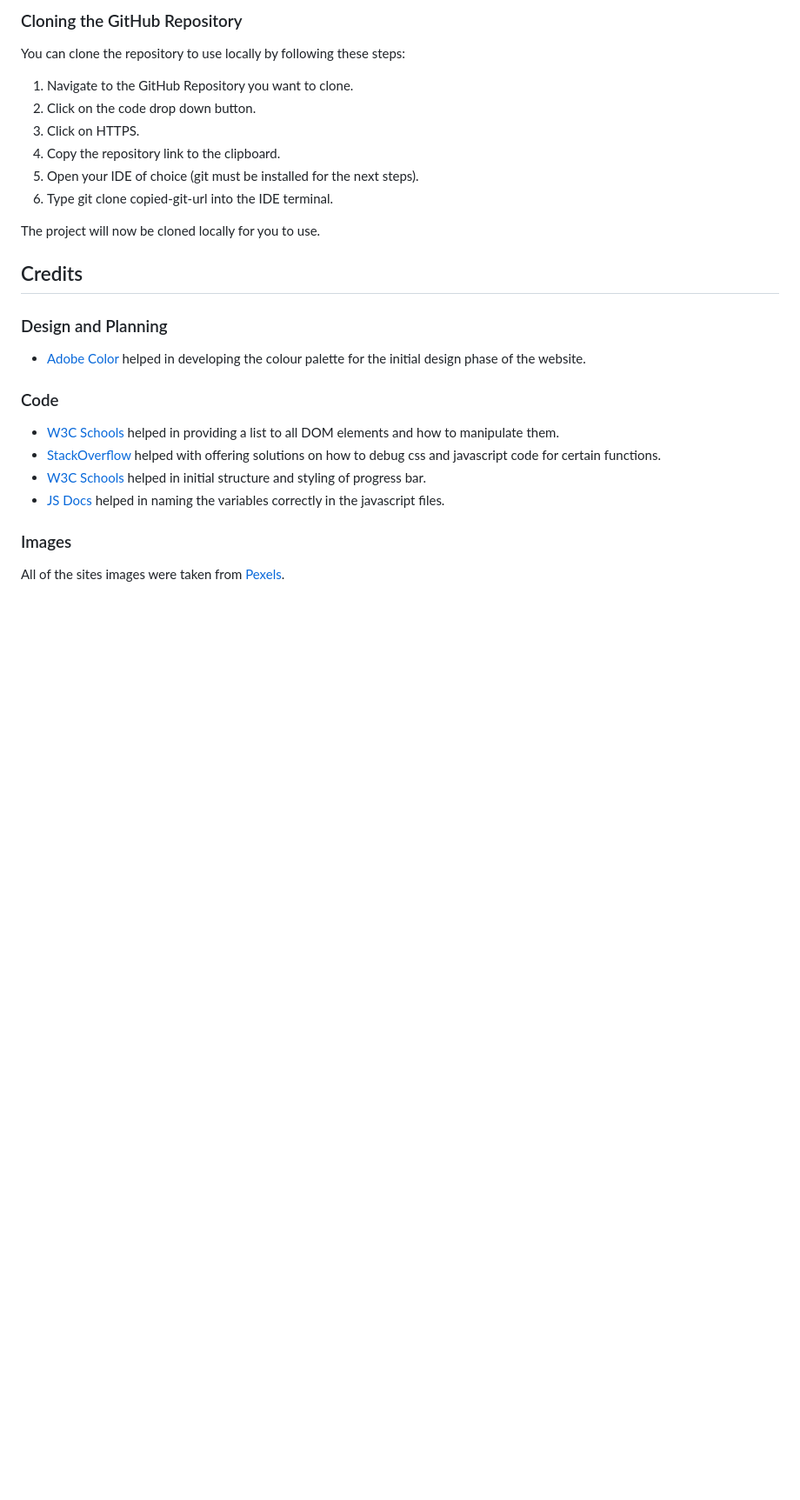
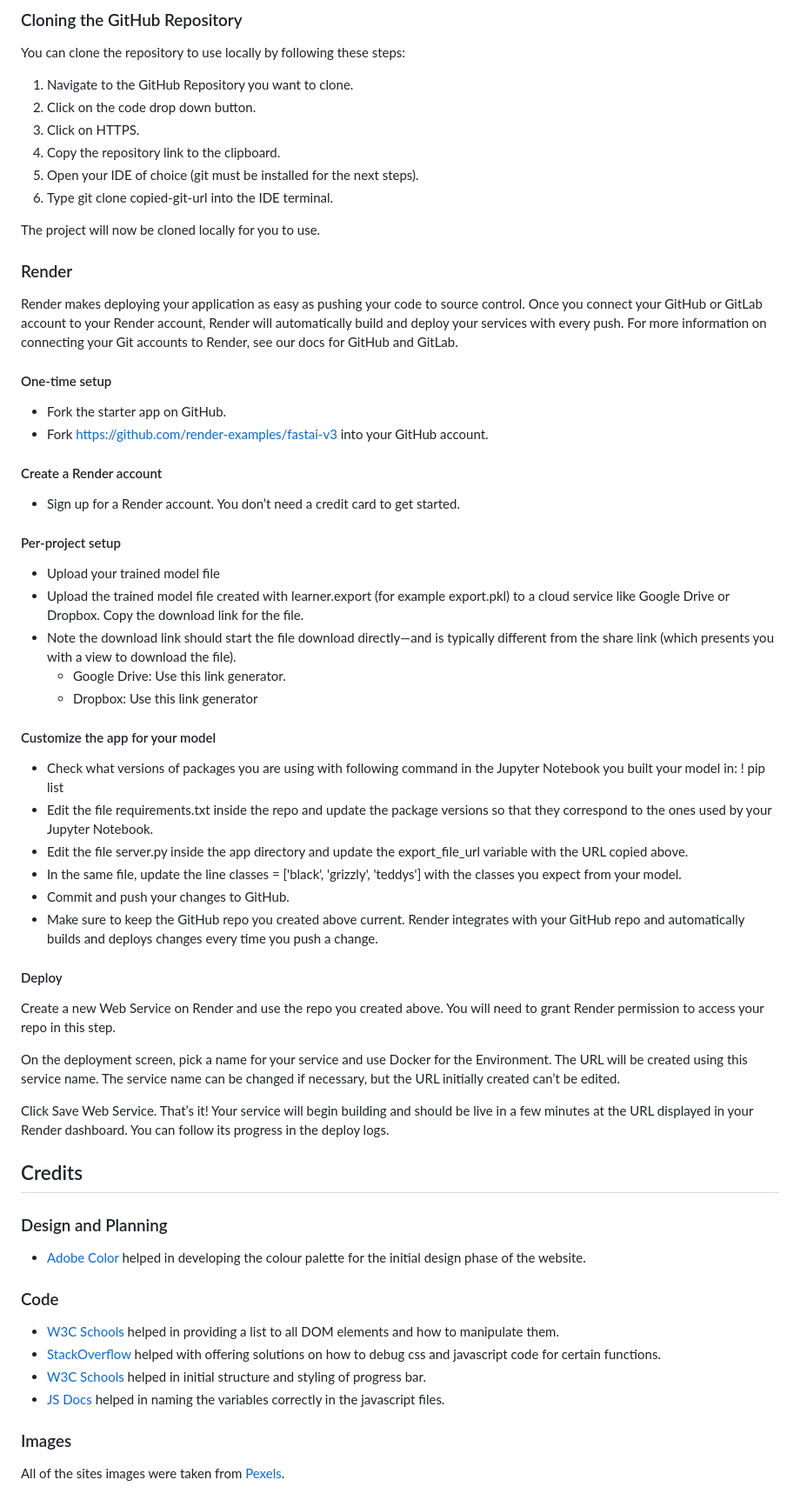
Before and after one commit to sean-meade/rise-and-reflect, a Markdown page: README.md, the part around the change printed below. Shown: that part at 87% size. Rendered like a GitHub page; blank space fills up the shorter version.

```diff
--- a/README.md
+++ b/README.md
@@ -366,6 +366,39 @@ You can clone the repository to use locally by following these steps:
 
 The project will now be cloned locally for you to use.
 
+### Render
+
+Render makes deploying your application as easy as pushing your code to source control. Once you connect your GitHub or GitLab account to your Render account, Render will automatically build and deploy your services with every push. For more information on connecting your Git accounts to Render, see our docs for GitHub and GitLab.
+
+#### One-time setup
+- Fork the starter app on GitHub.
+- Fork https://github.com/render-examples/fastai-v3 into your GitHub account.
+
+#### Create a Render account
+- Sign up for a Render account. You don’t need a credit card to get started.
+
+#### Per-project setup
+- Upload your trained model file
+- Upload the trained model file created with learner.export (for example export.pkl) to a cloud service like Google Drive or Dropbox. Copy the download link for the file.
+- Note the download link should start the file download directly—and is typically different from the share link (which presents you with a view to download the file).
+    - Google Drive: Use this link generator.
+    - Dropbox: Use this link generator
+
+#### Customize the app for your model
+- Check what versions of packages you are using with following command in the Jupyter Notebook you built your model in: ! pip list
+- Edit the file requirements.txt inside the repo and update the package versions so that they correspond to the ones used by your Jupyter Notebook.
+- Edit the file server.py inside the app directory and update the export_file_url variable with the URL copied above.
+- In the same file, update the line classes = ['black', 'grizzly', 'teddys'] with the classes you expect from your model.
+- Commit and push your changes to GitHub.
+- Make sure to keep the GitHub repo you created above current. Render integrates with your GitHub repo and automatically builds and deploys changes every time you push a change.
+
+#### Deploy
+Create a new Web Service on Render and use the repo you created above. You will need to grant Render permission to access your repo in this step.
+
+On the deployment screen, pick a name for your service and use Docker for the Environment. The URL will be created using this service name. The service name can be changed if necessary, but the URL initially created can’t be edited.
+
+Click Save Web Service. That’s it! Your service will begin building and should be live in a few minutes at the URL displayed in your Render dashboard. You can follow its progress in the deploy logs.
+
 ## Credits
 
 ### Design and Planning
```
Also changed, not shown: other parts of README.md (+1 -1 lines).
